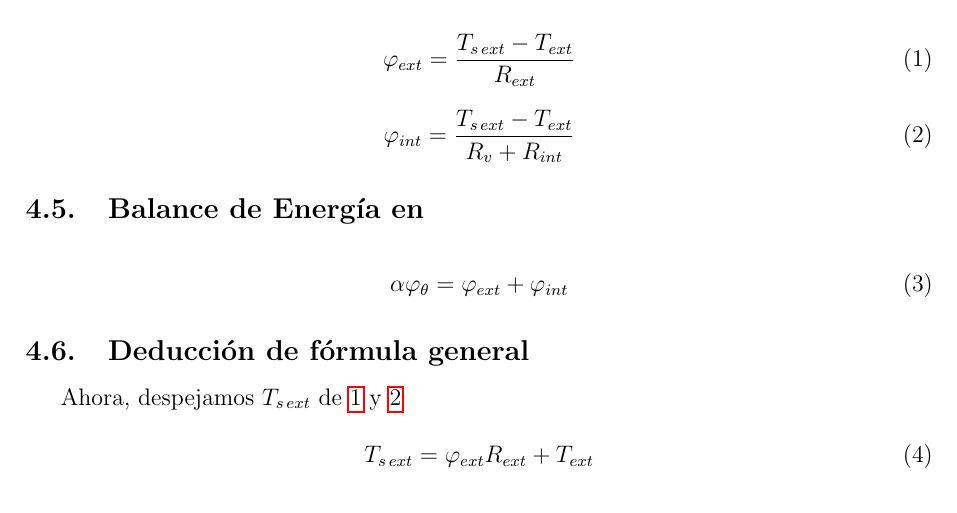
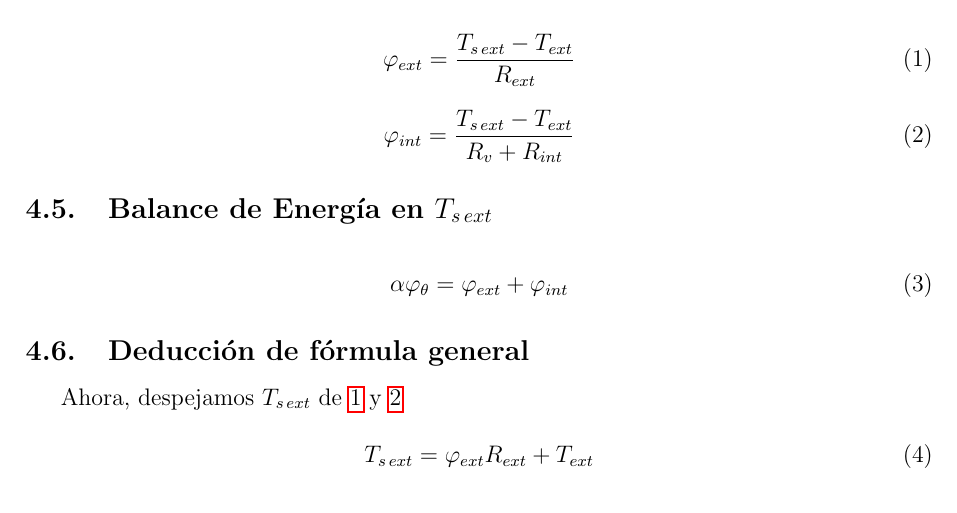
Before and after one commit to rodrigoms95/Edificios_Sustentables, a LaTeX document (Ejercicios/Transferencia_de_calor.tex): part of page 6 of 10, cut so that both start at the same text. Compiled offline with pdfLaTeX.

Commit message:
cambio menor

```diff
--- a/Ejercicios/Transferencia_de_calor.tex
+++ b/Ejercicios/Transferencia_de_calor.tex
@@ -271,9 +271,7 @@ El sentido de flujo sigue siendo arbitrario, pero siempre tiene que ser de mayor
     \varphi _{ int } = \frac{ T_{ s \, ext } - T_{ ext } }{ R_v + R_{ int } }
 \end{equation}
 
-%\subsection{Balance de Energía en $ T_{ s \, ext } $}
-
-\subsection{Balance de Energía en}
+\subsection{Balance de Energía en $ T_{ s \, ext } $}
 
 \begin{equation}\label{eq:3}
     \alpha \varphi _\theta = \varphi _{ ext } + \varphi _{ int }
```
